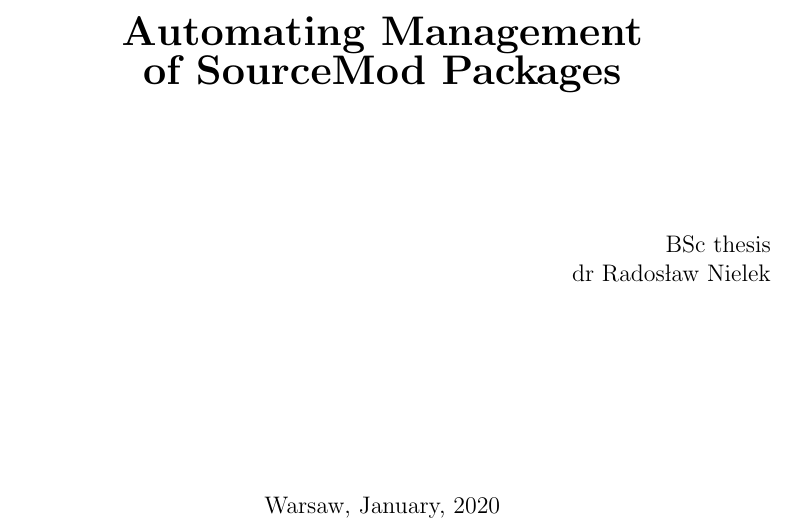
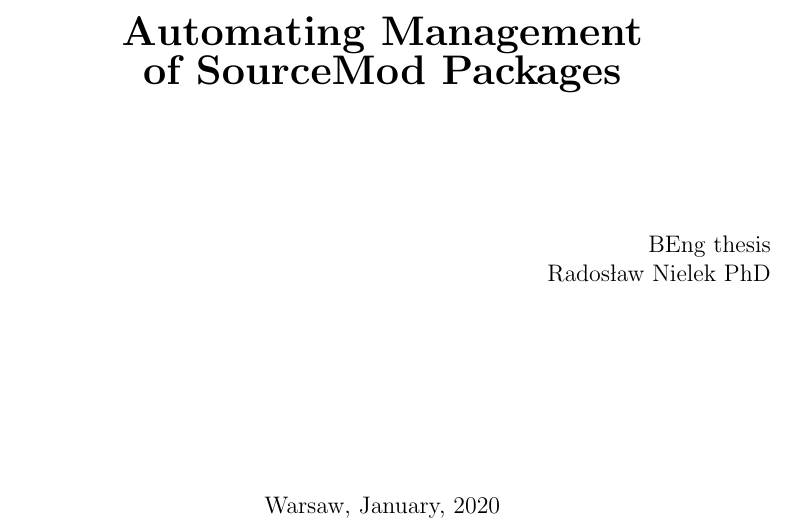
Before and after one commit to Phil25/BachelorThesis, a LaTeX thesis (main.tex, which reads title.tex): part of page 1 of 48, cut so that both start at the same text. Compiled offline with pdfLaTeX.

Commit message:
Title page fixes

```diff
--- a/title.tex
+++ b/title.tex
@@ -32,9 +32,9 @@
 
 \begin{flushright}
 
-BSc thesis
+BEng thesis
 
-dr Radosław Nielek
+Radosław Nielek PhD
 
 \end{flushright}
 
```
